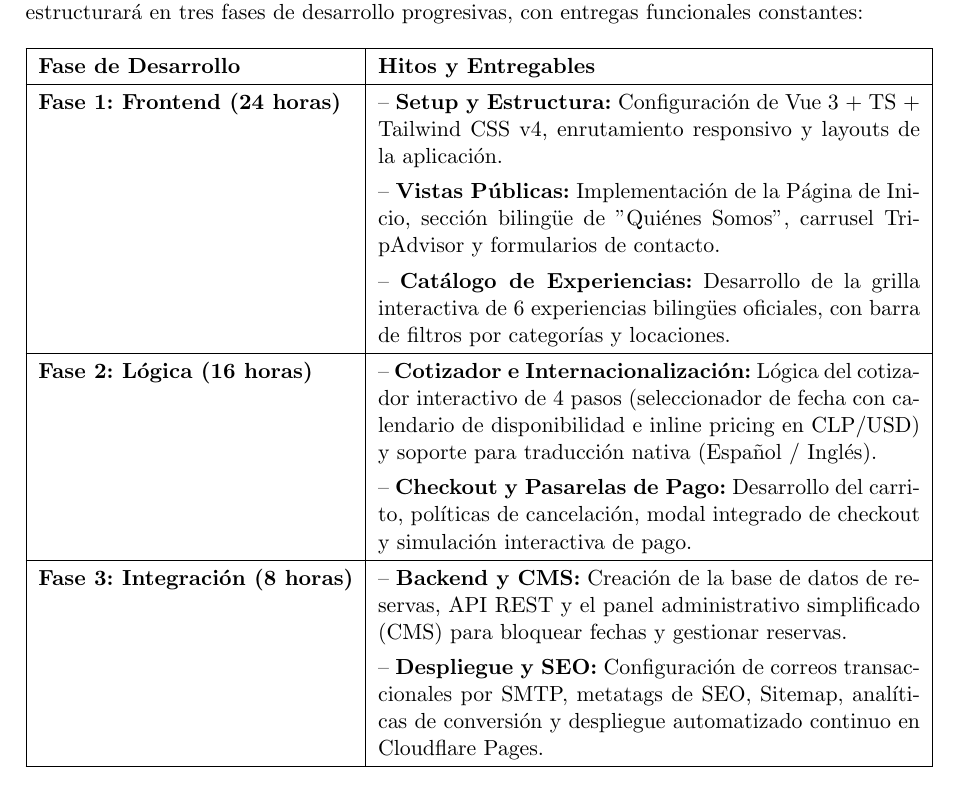
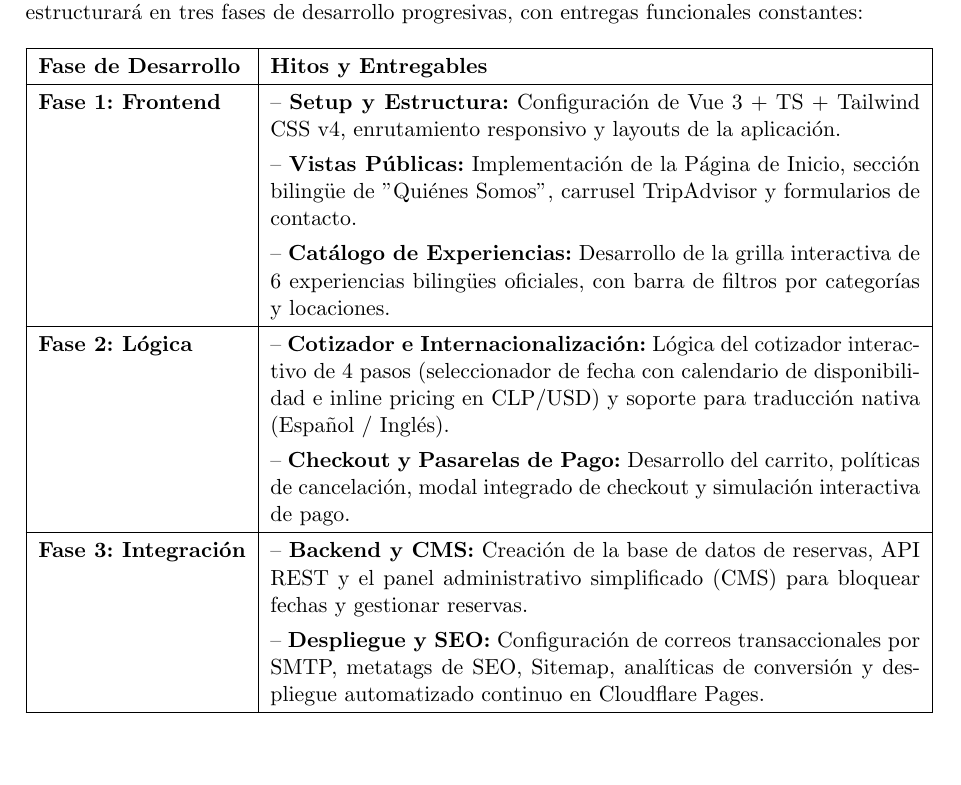
Before and after one commit to elMixto/mockup_newenleufu, a LaTeX document (Plan_de_Desarrollo_Newen_Leufu.tex): part of page 4 of 5, cut so that both start at the same text. Compiled offline with pdfLaTeX.

Commit message:
docs: remove specific hours per phase from plan of development table

```diff
--- a/Plan_de_Desarrollo_Newen_Leufu.tex
+++ b/Plan_de_Desarrollo_Newen_Leufu.tex
@@ -110,16 +110,16 @@ Para garantizar un desarrollo ágil y la correcta implementación del alcance, e
     \hline
     \textbf{Fase de Desarrollo} & \textbf{Hitos y Entregables} \\
     \hline
-    \textbf{Fase 1: Frontend (24 horas)} &
+    \textbf{Fase 1: Frontend} &
     -- \textbf{Setup y Estructura:} Configuración de Vue 3 + TS + Tailwind CSS v4, enrutamiento responsivo y layouts de la aplicación.\\
     & -- \textbf{Vistas Públicas:} Implementación de la Página de Inicio, sección bilingüe de "Quiénes Somos", carrusel TripAdvisor y formularios de contacto.\\
     & -- \textbf{Catálogo de Experiencias:} Desarrollo de la grilla interactiva de 6 experiencias bilingües oficiales, con barra de filtros por categorías y locaciones. \\
     \hline
-    \textbf{Fase 2: Lógica (16 horas)} &
+    \textbf{Fase 2: Lógica} &
     -- \textbf{Cotizador e Internacionalización:} Lógica del cotizador interactivo de 4 pasos (seleccionador de fecha con calendario de disponibilidad e inline pricing en CLP/USD) y soporte para traducción nativa (Español / Inglés).\\
     & -- \textbf{Checkout y Pasarelas de Pago:} Desarrollo del carrito, políticas de cancelación, modal integrado de checkout y simulación interactiva de pago. \\
     \hline
-    \textbf{Fase 3: Integración (8 horas)} &
+    \textbf{Fase 3: Integración} &
     -- \textbf{Backend y CMS:} Creación de la base de datos de reservas, API REST y el panel administrativo simplificado (CMS) para bloquear fechas y gestionar reservas.\\
     & -- \textbf{Despliegue y SEO:} Configuración de correos transaccionales por SMTP, metatags de SEO, Sitemap, analíticas de conversión y despliegue automatizado continuo en Cloudflare Pages. \\
     \hline
```
Also changed, not shown: Plan_de_Desarrollo_Newen_Leufu.pdf.
